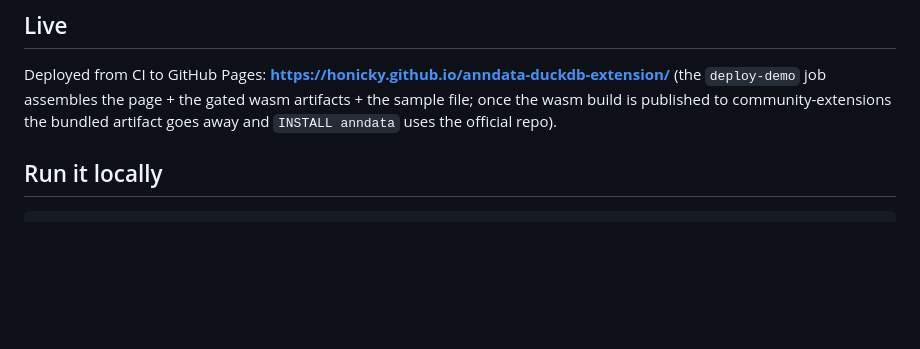
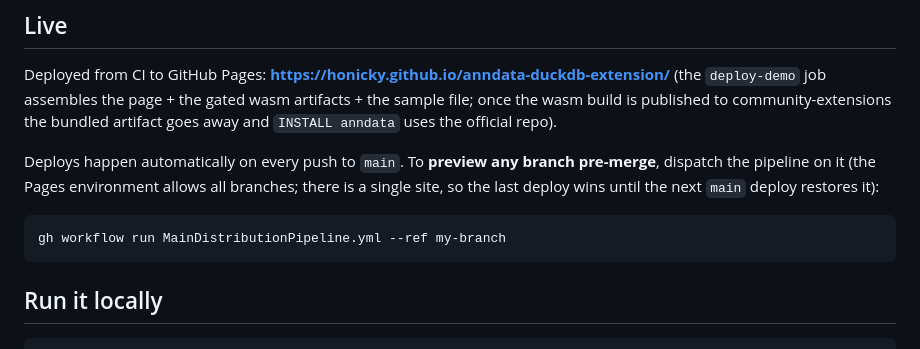
Before and after one commit to honicky/anndata-duckdb-extension, a Markdown page: demo/browser/README.md, the part around the change. Drawn GitHub-style; blank space fills up the shorter version.

Commit message:
docs(demo): how to preview a branch on Pages pre-merge
The github-pages environment now allows all branches (wildcard policy),
so any branch can be previewed via workflow dispatch. Single site:
last deploy wins until the next main deploy. main still auto-deploys
on push; branches deploy only on explicit dispatch.

Co-Authored-By: Claude Fable 5 <noreply@anthropic.com>

````diff
--- a/demo/browser/README.md
+++ b/demo/browser/README.md
@@ -12,6 +12,15 @@ Deployed from CI to GitHub Pages: **https://honicky.github.io/anndata-duckdb-ext
 (the `deploy-demo` job assembles the page + the gated wasm artifacts + the
 sample file; once the wasm build is published to community-extensions the
 bundled artifact goes away and `INSTALL anndata` uses the official repo).
+
+Deploys happen automatically on every push to `main`. To **preview any branch
+pre-merge**, dispatch the pipeline on it (the Pages environment allows all
+branches; there is a single site, so the last deploy wins until the next
+`main` deploy restores it):
+
+```bash
+gh workflow run MainDistributionPipeline.yml --ref my-branch
+```
 
 ## Run it locally
 
````
